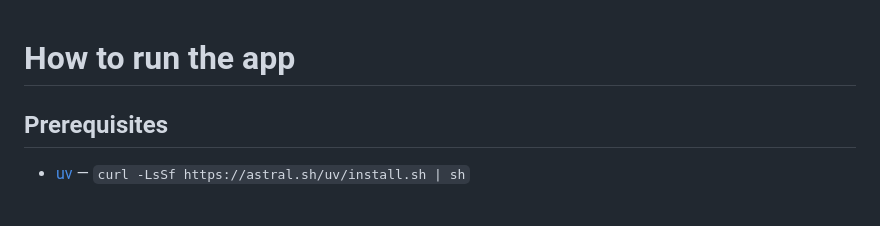
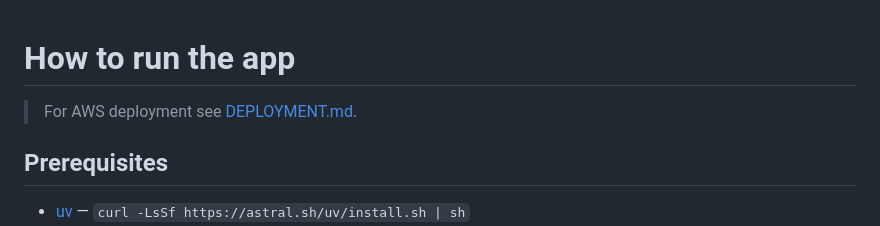
Before and after one commit to ashutosh-utsav/Ambient-Listning, a Markdown page: README.md, the part around the change. Rendered like a GitHub page; blank space fills up the shorter version.

Commit message:
docs: add DEPLOYMENT.md reference at top of README

```diff
--- a/README.md
+++ b/README.md
@@ -1,4 +1,6 @@
 # How to run the app
+
+> For AWS deployment see [DEPLOYMENT.md](./DEPLOYMENT.md).
 
 ## Prerequisites
 - [uv](https://docs.astral.sh/uv/) — `curl -LsSf https://astral.sh/uv/install.sh | sh`
```
